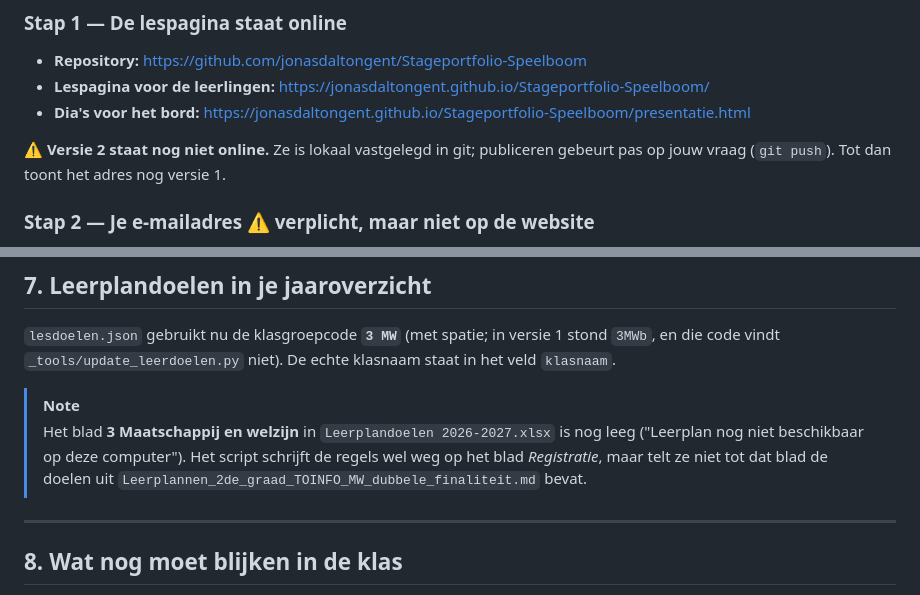
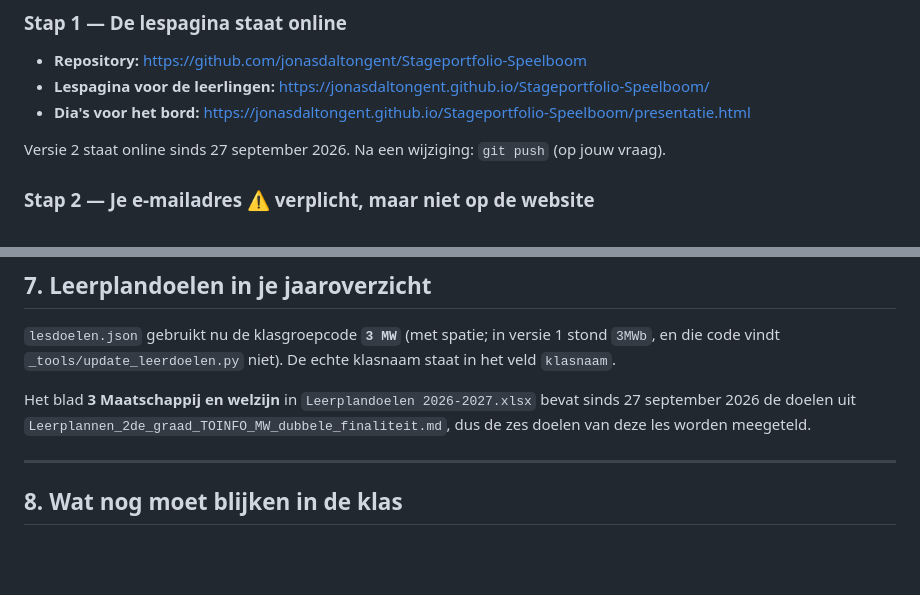
Before and after one commit to jonasdaltongent/Stageportfolio-Speelboom, a Markdown page: README.md, 2 parts joined by grey strips. Rendered like a GitHub page; blank space fills up the shorter version.

Commit message:
README: versie 2 online, doelenblad 3 MW gevuld
Co-Authored-By: Claude Opus 5.5 <noreply@anthropic.com>

```diff
--- a/README.md
+++ b/README.md
@@ -69,8 +69,7 @@ Deze les kreeg dezelfde opbouw als les 2 van 3MWWE (*Mijn digitale onderzoeksmap
 - **Lespagina voor de leerlingen:** <https://jonasdaltongent.github.io/Stageportfolio-Speelboom/>
 - **Dia's voor het bord:** <https://jonasdaltongent.github.io/Stageportfolio-Speelboom/presentatie.html>
 
-⚠️ **Versie 2 staat nog niet online.** Ze is lokaal vastgelegd in git; publiceren gebeurt pas op
-jouw vraag (`git push`). Tot dan toont het adres nog versie 1.
+Versie 2 staat online sinds 27 september 2026. Na een wijziging: `git push` (op jouw vraag).
 
 ### Stap 2 — Je e-mailadres  ⚠️ **verplicht, maar niet op de website**
 
@@ -208,11 +207,9 @@ lesmateriaal, geen slordigheid.
 `lesdoelen.json` gebruikt nu de klasgroepcode **`3 MW`** (met spatie; in versie 1 stond `3MWb`, en
 die code vindt `_tools/update_leerdoelen.py` niet). De echte klasnaam staat in het veld `klasnaam`.
 
-> [!NOTE]
-> Het blad **3 Maatschappij en welzijn** in `Leerplandoelen 2026-2027.xlsx` is nog leeg ("Leerplan
-> nog niet beschikbaar op deze computer"). Het script schrijft de regels wel weg op het blad
-> *Registratie*, maar telt ze niet tot dat blad de doelen uit
-> `Leerplannen_2de_graad_TOINFO_MW_dubbele_finaliteit.md` bevat.
+Het blad **3 Maatschappij en welzijn** in `Leerplandoelen 2026-2027.xlsx` bevat sinds 27 september
+2026 de doelen uit `Leerplannen_2de_graad_TOINFO_MW_dubbele_finaliteit.md`, dus de zes doelen van
+deze les worden meegeteld.
 
 ---
 
```
